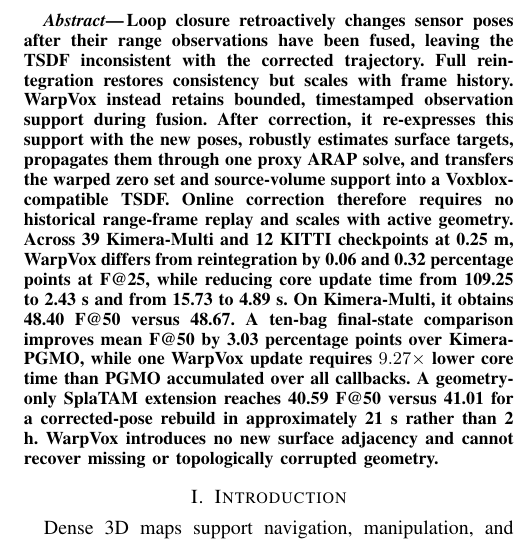
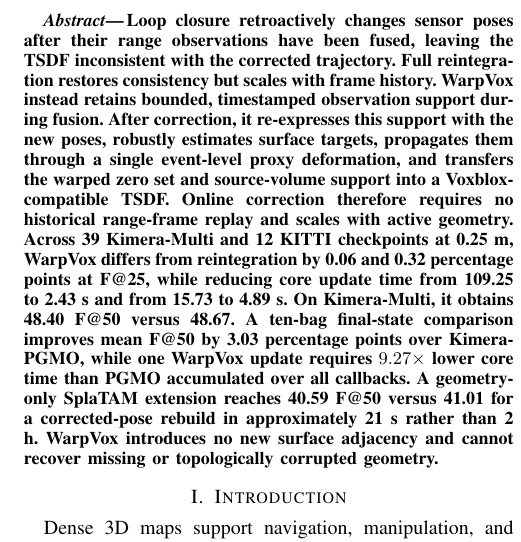
Before and after one commit to giltchcity/-RAL-2026-WarpVox, a LaTeX paper (main.tex): part of one column of page 1 of 8, cut so that both start at the same text. Compiled offline with pdfLaTeX.

Commit message:
align abstract with event-level deformation terminology

```diff
--- a/main.tex
+++ b/main.tex
@@ -28,7 +28,7 @@
 \pagestyle{empty}
 
 \begin{abstract}
-Loop closure retroactively changes sensor poses after their range observations have been fused, leaving the TSDF inconsistent with the corrected trajectory. Full reintegration restores consistency but scales with frame history. WarpVox instead retains bounded, timestamped observation support during fusion. After correction, it re-expresses this support with the new poses, robustly estimates surface targets, propagates them through one proxy ARAP solve, and transfers the warped zero set and source-volume support into a Voxblox-compatible TSDF. Online correction therefore requires no historical range-frame replay and scales with active geometry. Across 39 Kimera-Multi and 12 KITTI checkpoints at 0.25 m, WarpVox differs from reintegration by 0.06 and 0.32 percentage points at F@25, while reducing core update time from 109.25 to 2.43 s and from 15.73 to 4.89 s. On Kimera-Multi, it obtains 48.40 F@50 versus 48.67. A ten-bag final-state comparison improves mean F@50 by 3.03 percentage points over Kimera-PGMO, while one WarpVox update requires $9.27\times$ lower core time than PGMO accumulated over all callbacks. A geometry-only SplaTAM extension reaches 40.59 F@50 versus 41.01 for a corrected-pose rebuild in approximately 21 s rather than 2 h. WarpVox introduces no new surface adjacency and cannot recover missing or topologically corrupted geometry.
+Loop closure retroactively changes sensor poses after their range observations have been fused, leaving the TSDF inconsistent with the corrected trajectory. Full reintegration restores consistency but scales with frame history. WarpVox instead retains bounded, timestamped observation support during fusion. After correction, it re-expresses this support with the new poses, robustly estimates surface targets, propagates them through a single event-level proxy deformation, and transfers the warped zero set and source-volume support into a Voxblox-compatible TSDF. Online correction therefore requires no historical range-frame replay and scales with active geometry. Across 39 Kimera-Multi and 12 KITTI checkpoints at 0.25 m, WarpVox differs from reintegration by 0.06 and 0.32 percentage points at F@25, while reducing core update time from 109.25 to 2.43 s and from 15.73 to 4.89 s. On Kimera-Multi, it obtains 48.40 F@50 versus 48.67. A ten-bag final-state comparison improves mean F@50 by 3.03 percentage points over Kimera-PGMO, while one WarpVox update requires $9.27\times$ lower core time than PGMO accumulated over all callbacks. A geometry-only SplaTAM extension reaches 40.59 F@50 versus 41.01 for a corrected-pose rebuild in approximately 21 s rather than 2 h. WarpVox introduces no new surface adjacency and cannot recover missing or topologically corrupted geometry.
 \end{abstract}
 
 \begin{figure*}[t]
```
